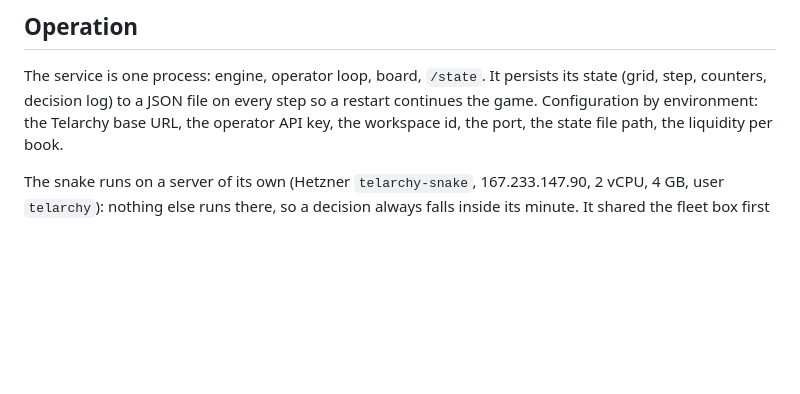
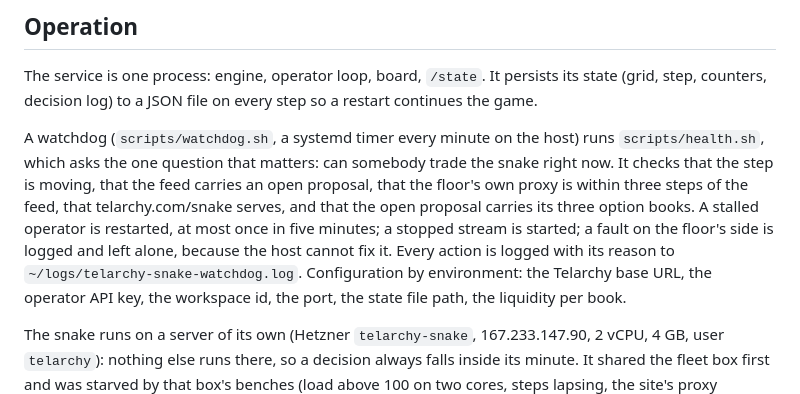
Before and after one commit to Reblexis/telarchy-snake, a Markdown page: docs/snake.md, the part around the change. Drawn GitHub-style; blank space fills up the shorter version.

Commit message:
Doc: the watchdog
Co-Authored-By: Claude Opus 5 (1M context) <noreply@anthropic.com>
Claude-Session: https://claude.ai/code/session_014QxhiPKkvPfegYAf1nnECw

```diff
--- a/docs/snake.md
+++ b/docs/snake.md
@@ -463,7 +463,18 @@ than the trade line.
 
 The service is one process: engine, operator loop, board, `/state`. It
 persists its state (grid, step, counters, decision log) to a JSON file on
-every step so a restart continues the game. Configuration by environment:
+every step so a restart continues the game.
+
+A watchdog (`scripts/watchdog.sh`, a systemd timer every minute on the
+host) runs `scripts/health.sh`, which asks the one question that matters:
+can somebody trade the snake right now. It checks that the step is moving,
+that the feed carries an open proposal, that the floor's own proxy is
+within three steps of the feed, that telarchy.com/snake serves, and that
+the open proposal carries its three option books. A stalled operator is
+restarted, at most once in five minutes; a stopped stream is started; a
+fault on the floor's side is logged and left alone, because the host
+cannot fix it. Every action is logged with its reason to
+`~/logs/telarchy-snake-watchdog.log`. Configuration by environment:
 the Telarchy base URL, the operator API key, the workspace id, the port,
 the state file path, the liquidity per book.
 
```
